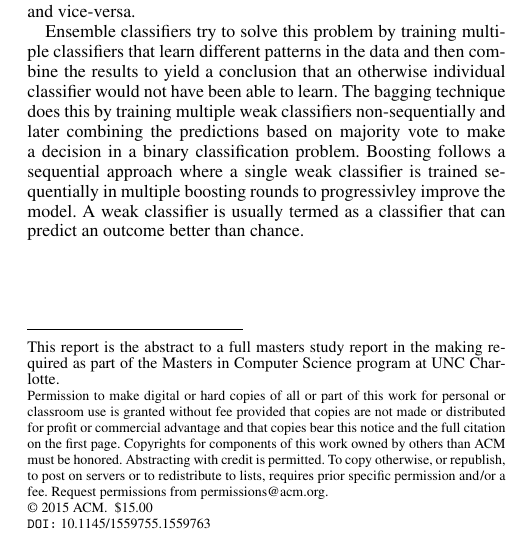
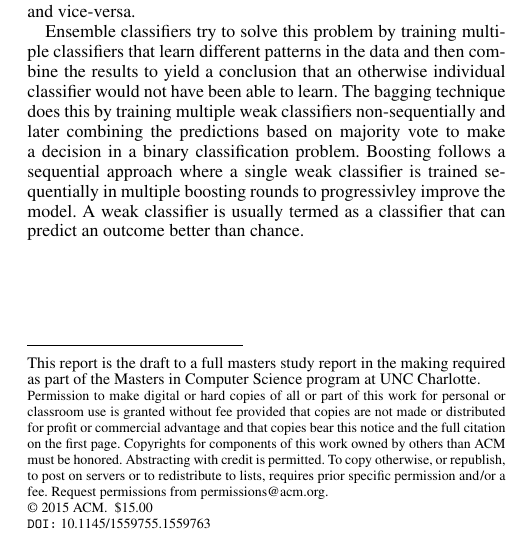
Before and after one commit to ajayveee/study_report, a LaTeX paper (report_2_column.tex): part of one column of the page, cut so that both start at the same text. Compiled offline with pdfLaTeX; a missing bibliography style is replaced by a similar one.

Commit message:
draft footer corrected

```diff
--- a/report_2_column.tex
+++ b/report_2_column.tex
@@ -54,7 +54,7 @@
 \maketitle
 
 \begin{bottomstuff}
-This report is the abstract to a full masters study report in the making required as part of the Masters in Computer Science program at UNC Charlotte.
+This report is the draft to a full masters study report in the making required as part of the Masters in Computer Science program at UNC Charlotte.
 \end{bottomstuff}
 
 
```
Also changed, not shown: report_2_column.pdf.
